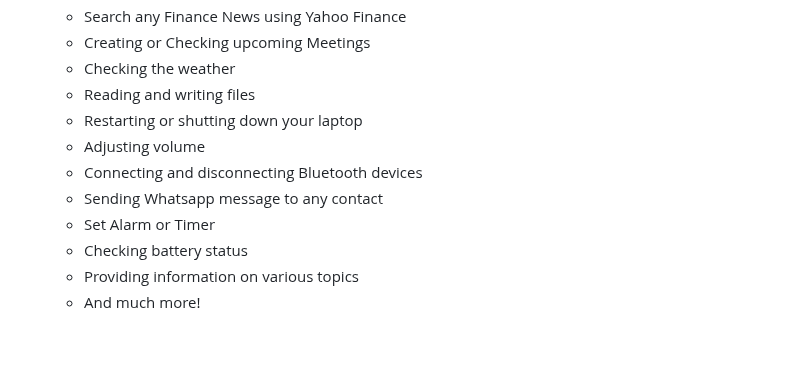
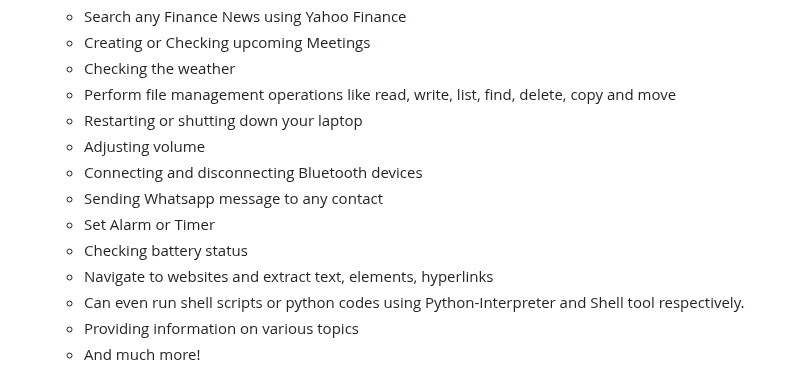
Before and after one commit to shubharthaksangharsha/apsara2.0, a Markdown page: README.md, the part around the change. Rendered like a GitHub page; blank space fills up the shorter version.

```diff
--- a/README.md
+++ b/README.md
@@ -32,13 +32,15 @@ Apsara 2.0 seamlessly transitions between the roles of a traditional chatbot and
     - Search any Finance News using Yahoo Finance
     - Creating or Checking upcoming Meetings
     - Checking the weather
-    - Reading and writing files
+    - Perform file management operations like read, write, list, find, delete, copy and move
     - Restarting or shutting down your laptop
     - Adjusting volume
     - Connecting and disconnecting Bluetooth devices
     - Sending Whatsapp message to any contact
     - Set Alarm or Timer
     - Checking battery status
+    - Navigate to websites and extract text, elements, hyperlinks
+    - Can even run shell scripts or python codes using Python-Interpreter and Shell tool respectively.
     - Providing information on various topics
     - And much more!
 
```
